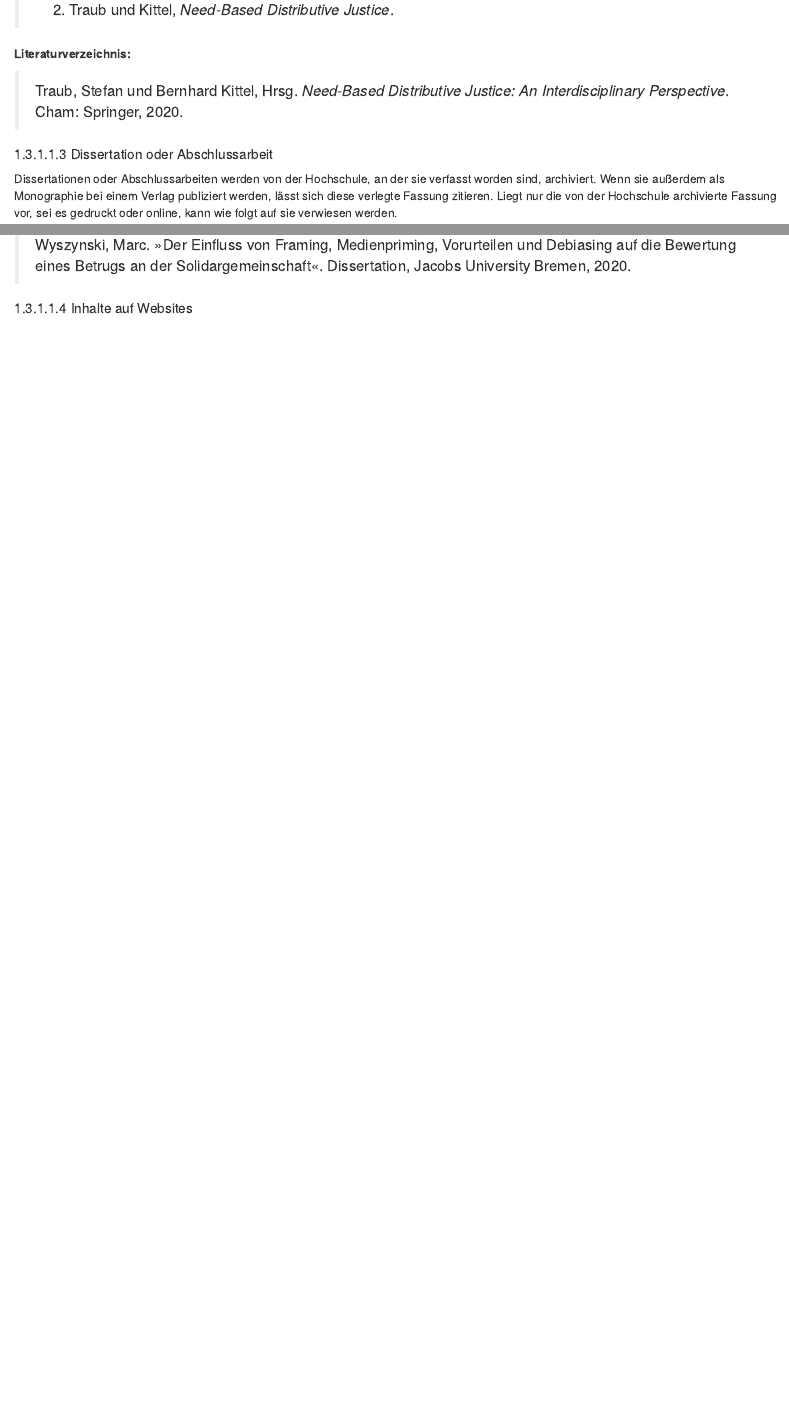
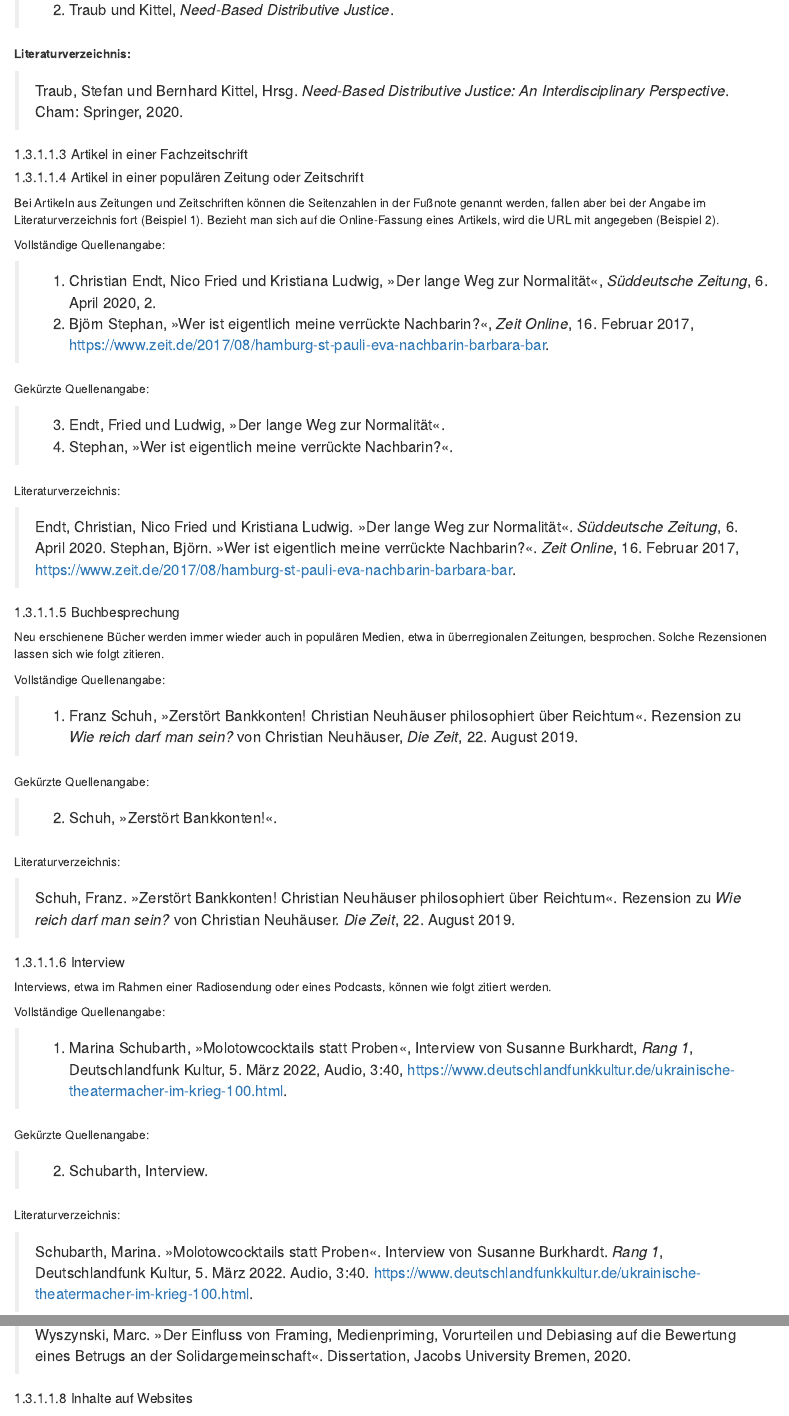
Before and after one commit to alephmembeth/students-guide, an R Markdown document (citation.Rmd): the page in a window 1100 px wide, from 2030 px down, and a second part further down, joined at a grey line. Rendered offline with R 4.5, knitr and Pandoc, with nearby package versions; drawn as R Markdown's standard HTML page in place of the format the file asks for.

Commit message:
Update book

```diff
--- a/citation.Rmd
+++ b/citation.Rmd
@@ -63,3 +63,55 @@ Nachfolgend geben wir für die gängigen Arten von Quellen an, wie eine vollstä
 > Traub, Stefan und Bernhard Kittel, Hrsg. _Need-Based Distributive Justice: An Interdisciplinary Perspective_. Cham: Springer, 2020.
 
 
+##### Artikel in einer Fachzeitschrift
+
+
+
+##### Artikel in einer populären Zeitung oder Zeitschrift
+Bei Artikeln aus Zeitungen und Zeitschriften können die Seitenzahlen in der Fußnote genannt werden, fallen aber bei der Angabe im Literaturverzeichnis fort (Beispiel 1). Bezieht man sich auf die Online-Fassung eines Artikels, wird die URL mit angegeben (Beispiel 2).
+
+Vollständige Quellenangabe:
+
+> 1. Christian Endt, Nico Fried und Kristiana Ludwig, »Der lange Weg zur Normalität«, _Süddeutsche Zeitung_, 6. April 2020, 2. <!-- Ausgabe 81/2020 -->
+> 2. Björn Stephan, »Wer ist eigentlich meine verrückte Nachbarin?«, _Zeit Online_, 16. Februar 2017, https://www.zeit.de/2017/08/hamburg-st-pauli-eva-nachbarin-barbara-bar.
+
+Gekürzte Quellenangabe:
+
+> 3. Endt, Fried und Ludwig, »Der lange Weg zur Normalität«.
+> 4. Stephan, »Wer ist eigentlich meine verrückte Nachbarin?«.
+
+Literaturverzeichnis:
+
+> Endt, Christian, Nico Fried und Kristiana Ludwig. »Der lange Weg zur Normalität«. _Süddeutsche Zeitung_, 6. April 2020.
+> Stephan, Björn. »Wer ist eigentlich meine verrückte Nachbarin?«. _Zeit Online_, 16. Februar 2017, https://www.zeit.de/2017/08/hamburg-st-pauli-eva-nachbarin-barbara-bar.
+
+##### Buchbesprechung
+
+Neu erschienene Bücher werden immer wieder auch in populären Medien, etwa in überregionalen Zeitungen, besprochen. Solche Rezensionen lassen sich wie folgt zitieren.
+
+Vollständige Quellenangabe:
+
+> 1. Franz Schuh, »Zerstört Bankkonten! Christian Neuhäuser philosophiert über Reichtum«. Rezension zu _Wie reich darf man sein?_ von Christian Neuhäuser, _Die Zeit_, 22. August 2019. <!-- Ausgabe 35/2019, S. 38, https://www.zeit.de/2019/35/wie-reich-darf-man-sein-christian-neuhaeuser-reichtum -->
+
+Gekürzte Quellenangabe:
+
+> 2. Schuh, »Zerstört Bankkonten!«.
+
+Literaturverzeichnis:
+
+> Schuh, Franz. »Zerstört Bankkonten! Christian Neuhäuser philosophiert über Reichtum«. Rezension zu _Wie reich darf man sein?_ von Christian Neuhäuser. _Die Zeit_, 22. August 2019. <!-- Ausgabe 35/2019, S. 38, https://www.zeit.de/2019/35/wie-reich-darf-man-sein-christian-neuhaeuser-reichtum -->
+
+##### Interview
+Interviews, etwa im Rahmen einer Radiosendung oder eines Podcasts, können wie folgt zitiert werden.
+
+Vollständige Quellenangabe:
+
+> 1. Marina Schubarth, »Molotowcocktails statt Proben«, Interview von Susanne Burkhardt, _Rang 1_, Deutschlandfunk Kultur, 5. März 2022, Audio, 3:40, https://www.deutschlandfunkkultur.de/ukrainische-theatermacher-im-krieg-100.html.
+
+Gekürzte Quellenangabe:
+
+> 2. Schubarth, Interview.
+
+Literaturverzeichnis:
+
+> Schubarth, Marina. »Molotowcocktails statt Proben«. Interview von Susanne Burkhardt. _Rang 1_, Deutschlandfunk Kultur, 5. März 2022. Audio, 3:40. https://www.deutschlandfunkkultur.de/ukrainische-theatermacher-im-krieg-100.html.
```
Also changed, not shown: docs/reference-keys.txt, docs/search_index.json, citation.Rmd (25 more changed lines), 1 other file.
